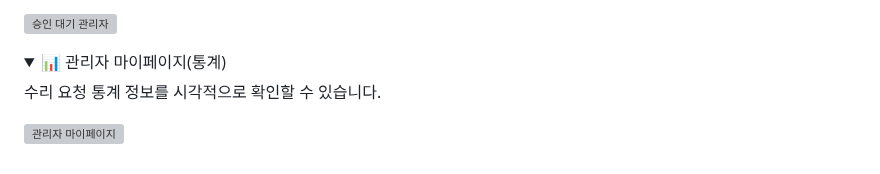
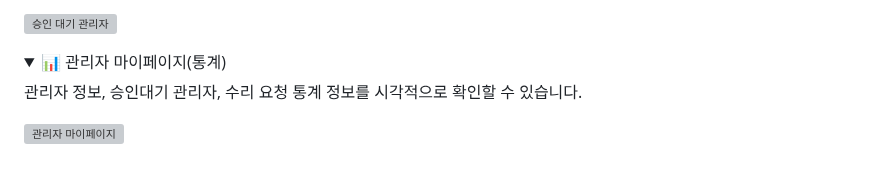
Before and after one commit to dob-by/afashslms, a Markdown page: README.md, the part around the change. GitHub-like rendering; folded sections open; grey boxes are pictures that could not be loaded.

```diff
--- a/README.md
+++ b/README.md
@@ -280,7 +280,7 @@ $ ./gradlew bootRun
 <details>
   <summary>📊 관리자 마이페이지(통계)</summary>
 
-  수리 요청 통계 정보를 시각적으로 확인할 수 있습니다.
+  관리자 정보, 승인대기 관리자, 수리 요청 통계 정보를 시각적으로 확인할 수 있습니다.
 
   ![관리자 마이페이지](./images/admin-mypage-stats.png)
 </details>
```
